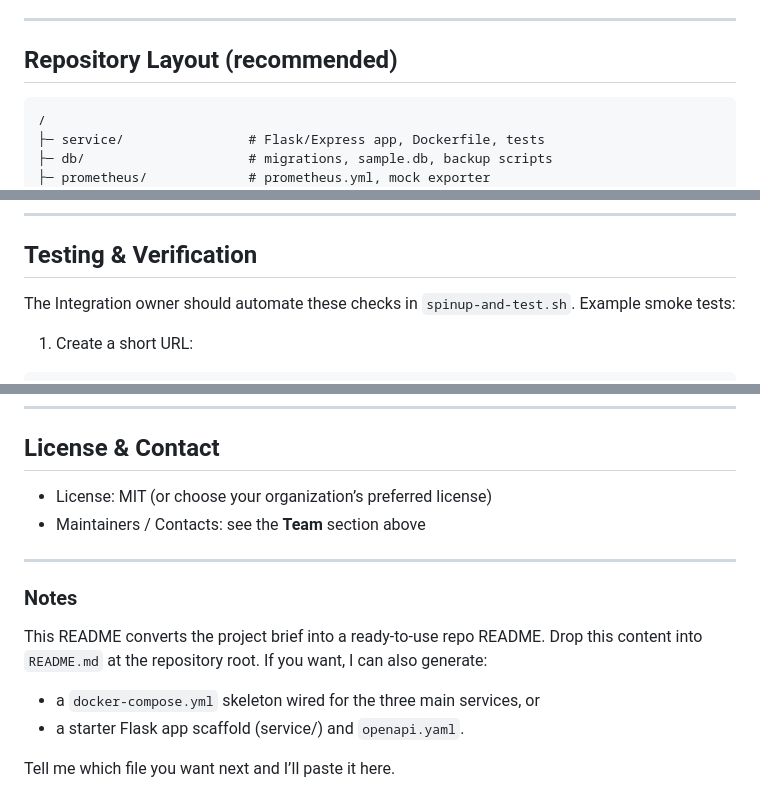
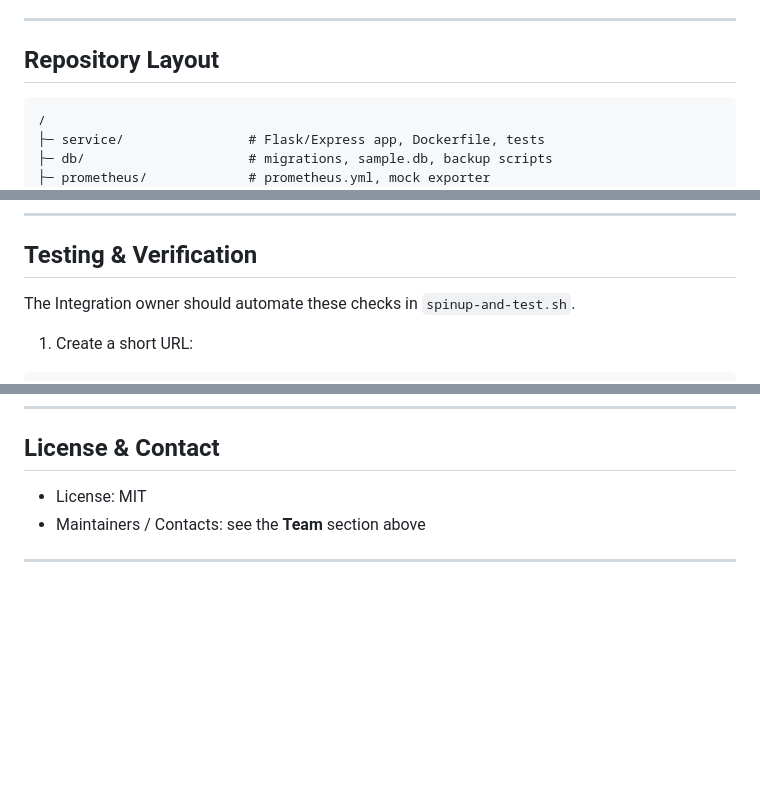
Before and after one commit to Andrewgamil/DockGuard, a Markdown page: README.md, 3 parts joined by grey strips. GitHub-like rendering; blank space fills up the shorter version.

````diff
--- a/README.md
+++ b/README.md
@@ -137,7 +137,7 @@ Each team member owns one independently testable component. Tasks are balanced s
 
 ---
 
-## Repository Layout (recommended)
+## Repository Layout
 
 ```
 /
@@ -192,7 +192,7 @@ docker-compose up -d prometheus grafana
 
 ## Testing & Verification
 
-The Integration owner should automate these checks in `spinup-and-test.sh`. Example smoke tests:
+The Integration owner should automate these checks in `spinup-and-test.sh`.
 
 1. Create a short URL:
 
@@ -287,16 +287,7 @@ scrape_configs:
 
 ## License & Contact
 
-* License: MIT (or choose your organization’s preferred license)
+* License: MIT
 * Maintainers / Contacts: see the **Team** section above
 
 ---
-
-### Notes
-
-This README converts the project brief into a ready-to-use repo README. Drop this content into `README.md` at the repository root. If you want, I can also generate:
-
-* a `docker-compose.yml` skeleton wired for the three main services, or
-* a starter Flask app scaffold (service/) and `openapi.yaml`.
-
-Tell me which file you want next and I’ll paste it here.
````
Also changed, not shown: other parts of README.md (+1 -1 lines).
